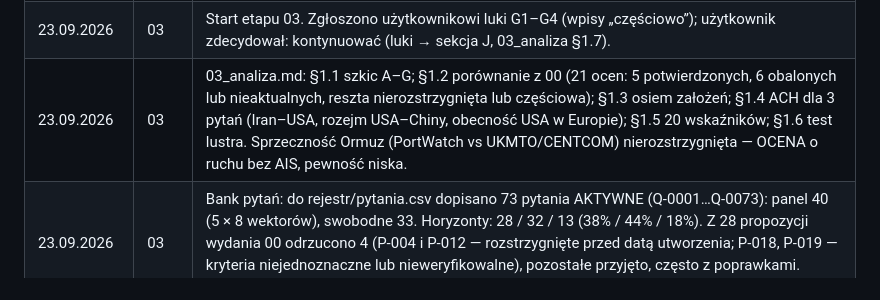
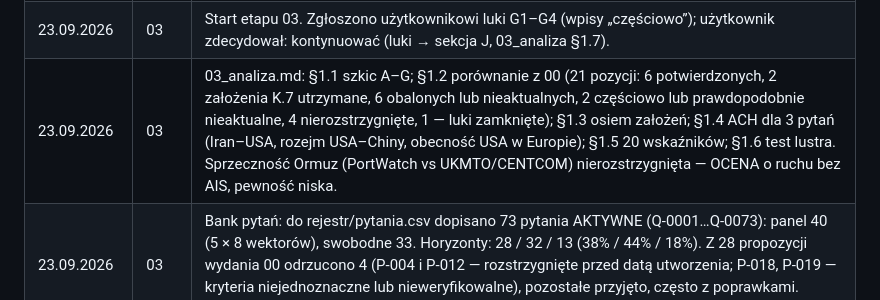
Before and after one commit to pstepien-labs/worldstate-forecast, a Markdown page: wydania/2026-09-23_wydanie-01/dziennik.md, the part around the change. Rendered like a GitHub page.

Commit message:
wydanie-01 etap-03 (korekta dziennika)
Co-Authored-By: Claude Opus 5.5 <noreply@anthropic.com>

```diff
--- a/wydania/2026-09-23_wydanie-01/dziennik.md
+++ b/wydania/2026-09-23_wydanie-01/dziennik.md
@@ -24,6 +24,6 @@
 | 23.09.2026 | 02-G4 | Wszystkie wyszukiwania z blokadą domen rynków predykcyjnych (+ robinhood.com). W wynikach o wyborach w USA pojawiły się serwisy z modelami prognostycznymi (racetothewh.com, natesilver.net) — nie otwierano ich; użyto tylko średnich sondażowych. Brak instrukcji wstrzykniętych w treściach stron. Niedostępne: NV (403), El Correo Gallego (406). |
 | 23.09.2026 | 02-G4 | Do etapu 03: rozmowy Iran–USA wznowione 22.09 (kontakt, nie porozumienie); umowa grenlandzka 22.09 (nowe); V plenum KC KPCh 26–29.10. G4 częściowo: Róg Afryki, Gruzja, Azja Centralna 21–23.09, Sudan 21–23.09 nie sprawdzone; wynik Rubio–Ławrow i wystąpienia z 23.09 po zamknięciu zbierania (02_fakty/G4.md §14). |
 | 23.09.2026 | 03 | Start etapu 03. Zgłoszono użytkownikowi luki G1–G4 (wpisy „częściowo”); użytkownik zdecydował: kontynuować (luki → sekcja J, 03_analiza §1.7). |
-| 23.09.2026 | 03 | 03_analiza.md: §1.1 szkic A–G; §1.2 porównanie z 00 (21 ocen: 5 potwierdzonych, 6 obalonych lub nieaktualnych, reszta nierozstrzygnięta lub częściowa); §1.3 osiem założeń; §1.4 ACH dla 3 pytań (Iran–USA, rozejm USA–Chiny, obecność USA w Europie); §1.5 20 wskaźników; §1.6 test lustra. Sprzeczność Ormuz (PortWatch vs UKMTO/CENTCOM) nierozstrzygnięta — OCENA o ruchu bez AIS, pewność niska. |
+| 23.09.2026 | 03 | 03_analiza.md: §1.1 szkic A–G; §1.2 porównanie z 00 (21 pozycji: 6 potwierdzonych, 2 założenia K.7 utrzymane, 6 obalonych lub nieaktualnych, 2 częściowo lub prawdopodobnie nieaktualne, 4 nierozstrzygnięte, 1 — luki zamknięte); §1.3 osiem założeń; §1.4 ACH dla 3 pytań (Iran–USA, rozejm USA–Chiny, obecność USA w Europie); §1.5 20 wskaźników; §1.6 test lustra. Sprzeczność Ormuz (PortWatch vs UKMTO/CENTCOM) nierozstrzygnięta — OCENA o ruchu bez AIS, pewność niska. |
 | 23.09.2026 | 03 | Bank pytań: do rejestr/pytania.csv dopisano 73 pytania AKTYWNE (Q-0001…Q-0073): panel 40 (5 × 8 wektorów), swobodne 33. Horyzonty: 28 / 32 / 13 (38% / 44% / 18%). Z 28 propozycji wydania 00 odrzucono 4 (P-004 i P-012 — rozstrzygnięte przed datą utworzenia; P-018, P-019 — kryteria niejednoznaczne lub nieweryfikowalne), pozostałe przyjęto, często z poprawkami. Szczegóły: 03_bank_pytan_zmiany.md. Bez prognoz. |
 | 23.09.2026 | 03 | Etap wykonany wyłącznie na plikach G1–G4 i wydania 00 — bez wyszukiwań w sieci; nie otwierano plików 06_*, benchmarków ani serwisów prognostycznych. Data wydania 02 (07.10.2026) — do potwierdzenia przez użytkownika. Etap 03 zakończony. |
```
